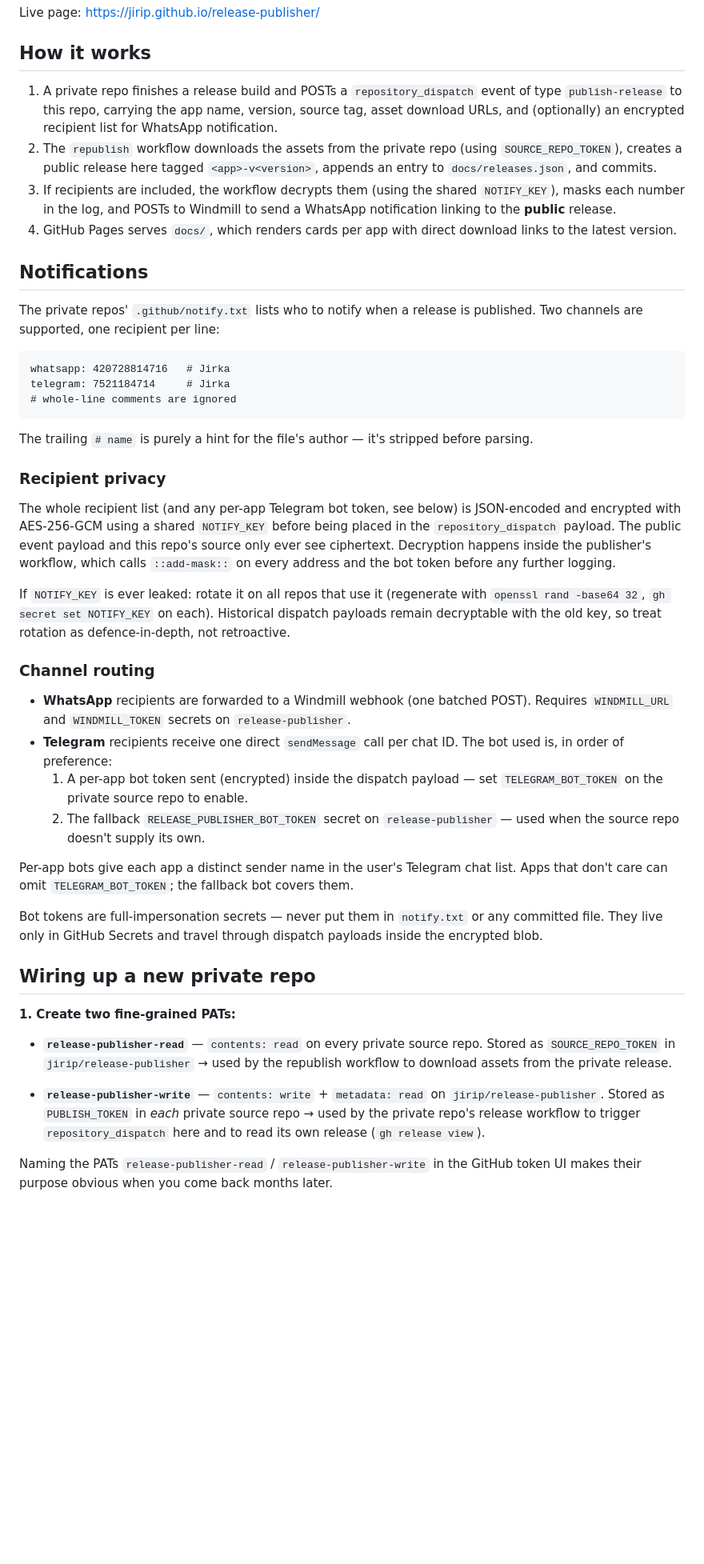
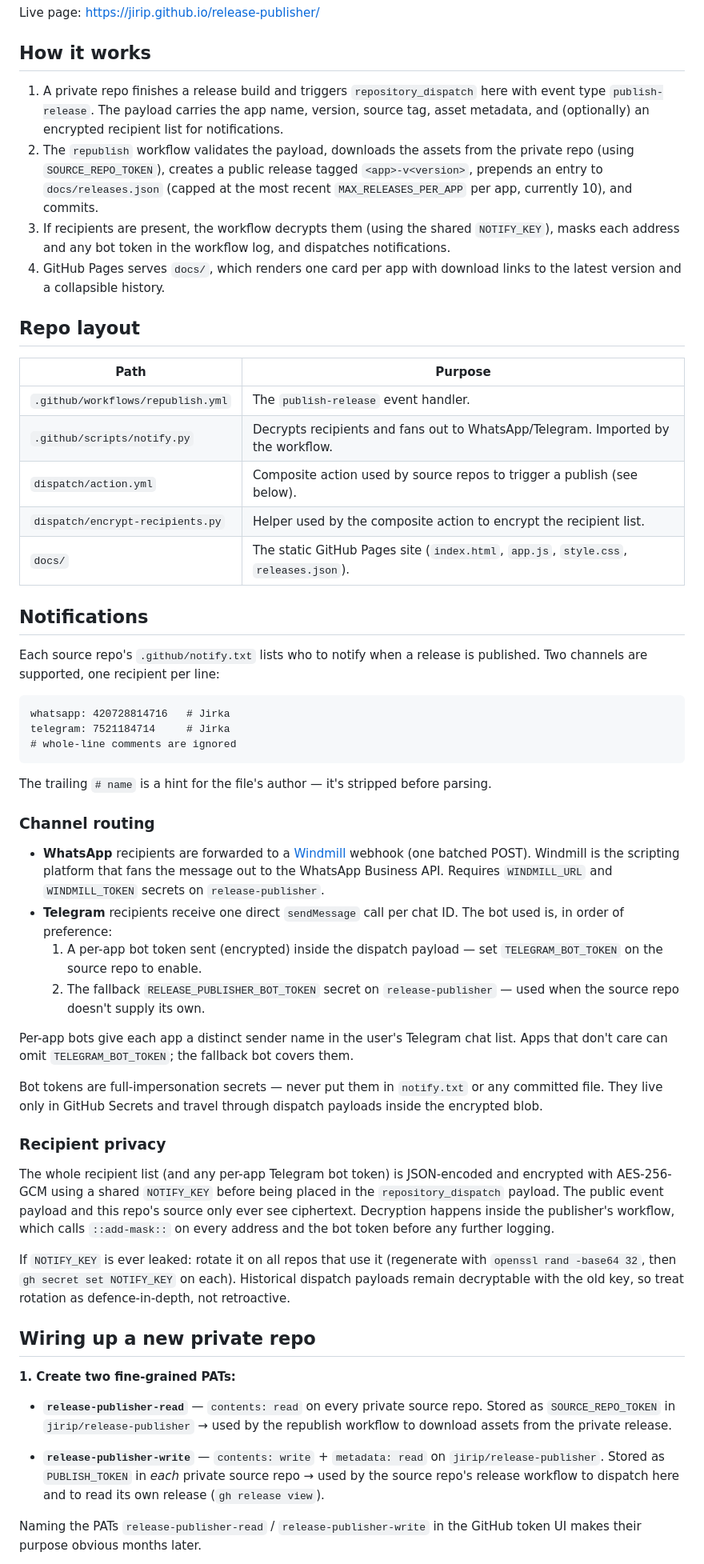
Before and after one commit to jirip/release-publisher, a Markdown page: README.md, the part around one of its changes. Shown at 80% size. GitHub-like rendering; blank space fills up the shorter version.

````diff
--- a/README.md
+++ b/README.md
@@ -6,14 +6,24 @@ Live page: <https://jirip.github.io/release-publisher/>
 
 ## How it works
 
-1. A private repo finishes a release build and POSTs a `repository_dispatch` event of type `publish-release` to this repo, carrying the app name, version, source tag, asset download URLs, and (optionally) an encrypted recipient list for WhatsApp notification.
-2. The `republish` workflow downloads the assets from the private repo (using `SOURCE_REPO_TOKEN`), creates a public release here tagged `<app>-v<version>`, appends an entry to `docs/releases.json`, and commits.
-3. If recipients are included, the workflow decrypts them (using the shared `NOTIFY_KEY`), masks each number in the log, and POSTs to Windmill to send a WhatsApp notification linking to the **public** release.
-4. GitHub Pages serves `docs/`, which renders cards per app with direct download links to the latest version.
+1. A private repo finishes a release build and triggers `repository_dispatch` here with event type `publish-release`. The payload carries the app name, version, source tag, asset metadata, and (optionally) an encrypted recipient list for notifications.
+2. The `republish` workflow validates the payload, downloads the assets from the private repo (using `SOURCE_REPO_TOKEN`), creates a public release tagged `<app>-v<version>`, prepends an entry to `docs/releases.json` (capped at the most recent `MAX_RELEASES_PER_APP` per app, currently 10), and commits.
+3. If recipients are present, the workflow decrypts them (using the shared `NOTIFY_KEY`), masks each address and any bot token in the workflow log, and dispatches notifications.
+4. GitHub Pages serves `docs/`, which renders one card per app with download links to the latest version and a collapsible history.
+
+## Repo layout
+
+| Path | Purpose |
+| --- | --- |
+| `.github/workflows/republish.yml` | The `publish-release` event handler. |
+| `.github/scripts/notify.py` | Decrypts recipients and fans out to WhatsApp/Telegram. Imported by the workflow. |
+| `dispatch/action.yml` | Composite action used by source repos to trigger a publish (see below). |
+| `dispatch/encrypt-recipients.py` | Helper used by the composite action to encrypt the recipient list. |
+| `docs/` | The static GitHub Pages site (`index.html`, `app.js`, `style.css`, `releases.json`). |
 
 ## Notifications
 
-The private repos' `.github/notify.txt` lists who to notify when a release is published. Two channels are supported, one recipient per line:
+Each source repo's `.github/notify.txt` lists who to notify when a release is published. Two channels are supported, one recipient per line:
 
 ```
 whatsapp: 420728814716   # Jirka
@@ -21,24 +31,24 @@ telegram: 7521184714     # Jirka
 # whole-line comments are ignored
 ```
 
-The trailing `# name` is purely a hint for the file's author — it's stripped before parsing.
-
-### Recipient privacy
-
-The whole recipient list (and any per-app Telegram bot token, see below) is JSON-encoded and encrypted with AES-256-GCM using a shared `NOTIFY_KEY` before being placed in the `repository_dispatch` payload. The public event payload and this repo's source only ever see ciphertext. Decryption happens inside the publisher's workflow, which calls `::add-mask::` on every address and the bot token before any further logging.
-
-If `NOTIFY_KEY` is ever leaked: rotate it on all repos that use it (regenerate with `openssl rand -base64 32`, `gh secret set NOTIFY_KEY` on each). Historical dispatch payloads remain decryptable with the old key, so treat rotation as defence-in-depth, not retroactive.
+The trailing `# name` is a hint for the file's author — it's stripped before parsing.
 
 ### Channel routing
 
-- **WhatsApp** recipients are forwarded to a Windmill webhook (one batched POST). Requires `WINDMILL_URL` and `WINDMILL_TOKEN` secrets on `release-publisher`.
+- **WhatsApp** recipients are forwarded to a [Windmill](https://www.windmill.dev/) webhook (one batched POST). Windmill is the scripting platform that fans the message out to the WhatsApp Business API. Requires `WINDMILL_URL` and `WINDMILL_TOKEN` secrets on `release-publisher`.
 - **Telegram** recipients receive one direct `sendMessage` call per chat ID. The bot used is, in order of preference:
-  1. A per-app bot token sent (encrypted) inside the dispatch payload — set `TELEGRAM_BOT_TOKEN` on the private source repo to enable.
+  1. A per-app bot token sent (encrypted) inside the dispatch payload — set `TELEGRAM_BOT_TOKEN` on the source repo to enable.
   2. The fallback `RELEASE_PUBLISHER_BOT_TOKEN` secret on `release-publisher` — used when the source repo doesn't supply its own.
 
 Per-app bots give each app a distinct sender name in the user's Telegram chat list. Apps that don't care can omit `TELEGRAM_BOT_TOKEN`; the fallback bot covers them.
 
 Bot tokens are full-impersonation secrets — never put them in `notify.txt` or any committed file. They live only in GitHub Secrets and travel through dispatch payloads inside the encrypted blob.
+
+### Recipient privacy
+
+The whole recipient list (and any per-app Telegram bot token) is JSON-encoded and encrypted with AES-256-GCM using a shared `NOTIFY_KEY` before being placed in the `repository_dispatch` payload. The public event payload and this repo's source only ever see ciphertext. Decryption happens inside the publisher's workflow, which calls `::add-mask::` on every address and the bot token before any further logging.
+
+If `NOTIFY_KEY` is ever leaked: rotate it on all repos that use it (regenerate with `openssl rand -base64 32`, then `gh secret set NOTIFY_KEY` on each). Historical dispatch payloads remain decryptable with the old key, so treat rotation as defence-in-depth, not retroactive.
 
 ## Wiring up a new private repo
 
@@ -48,7 +58,7 @@ Bot tokens are full-impersonation secrets — never put them in `notify.txt` or
   Stored as `SOURCE_REPO_TOKEN` in `jirip/release-publisher` → used by the republish workflow to download assets from the private release.
 
 - **`release-publisher-write`** — `contents: write` + `metadata: read` on `jirip/release-publisher`.
-  Stored as `PUBLISH_TOKEN` in *each* private source repo → used by the private repo's release workflow to trigger `repository_dispatch` here and to read its own release (`gh release view`).
+  Stored as `PUBLISH_TOKEN` in *each* private source repo → used by the source repo's release workflow to dispatch here and to read its own release (`gh release view`).
 
-Naming the PATs `release-publisher-read` / `release-publisher-write` in the GitHub token UI makes their purpose obvious when you come back months later.
+Naming the PATs `release-publisher-read` / `release-publisher-write` in the GitHub token UI makes their purpose obvious months later.
 
````
Also changed, not shown: other parts of README.md (+29 -84 lines).
